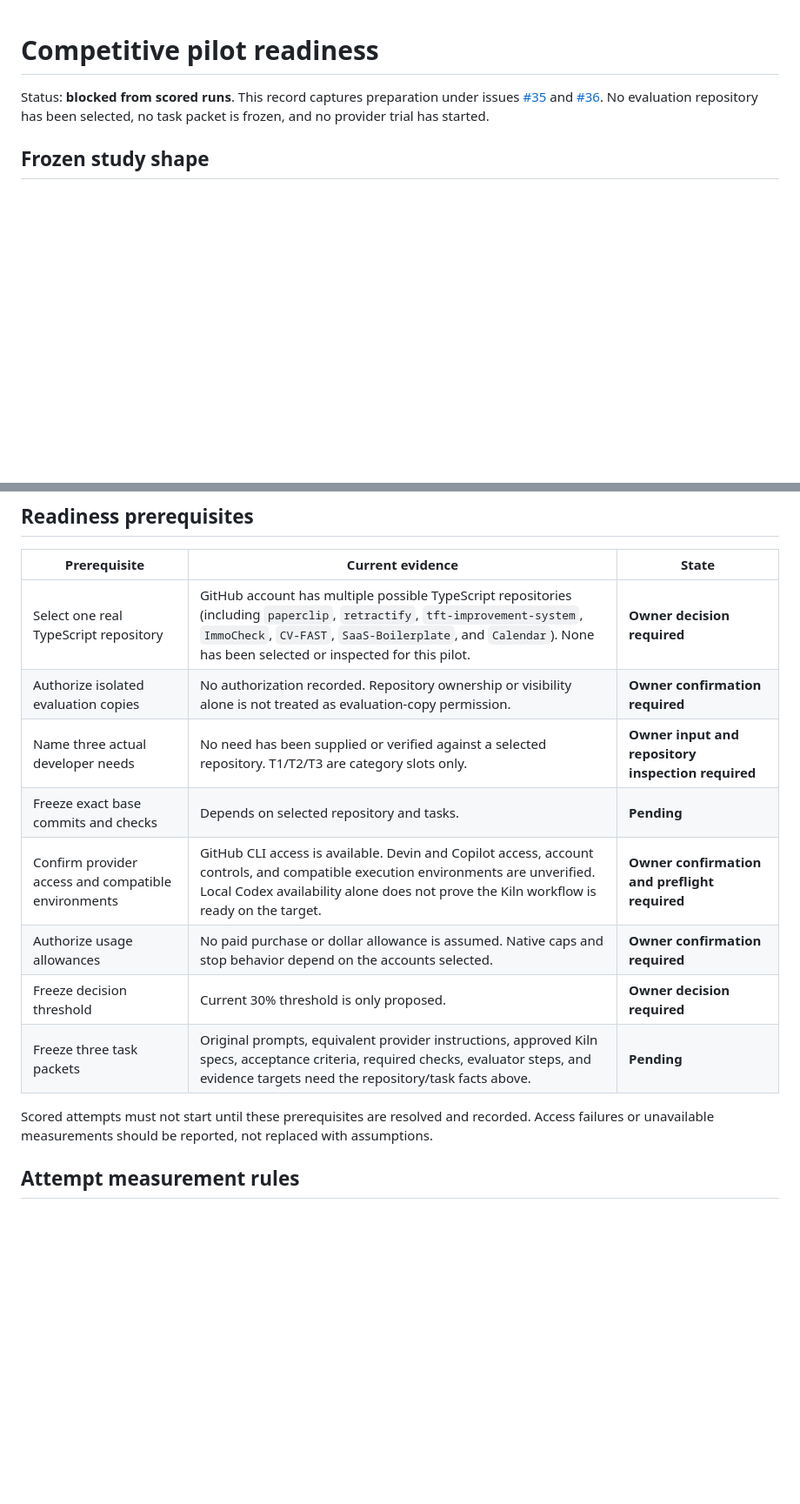
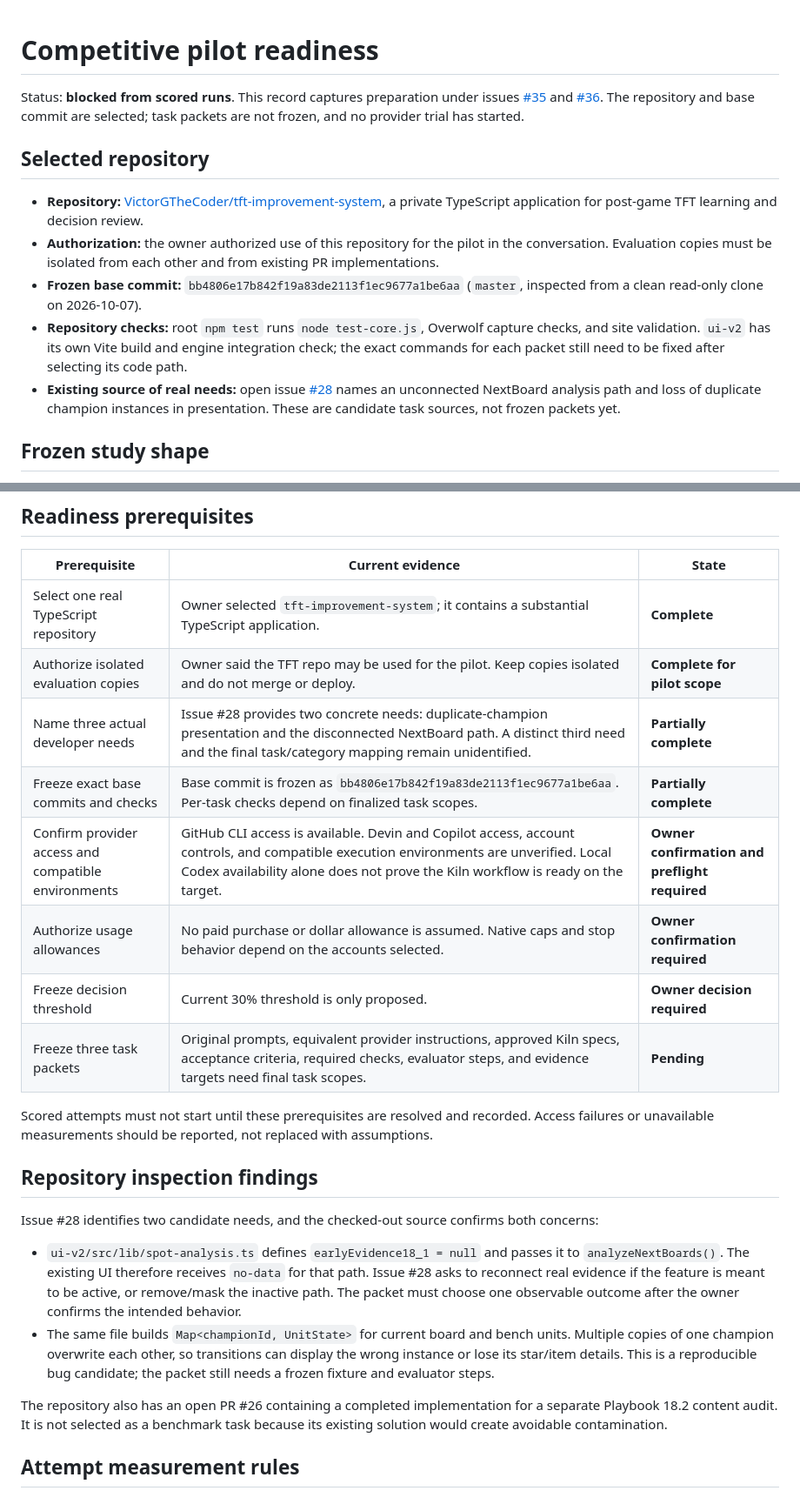
Before and after one commit to VictorGTheCoder/Kiln, a Markdown page: docs/pilot-readiness.md, 2 parts joined by grey strips. Shown at 87% size. Rendered like a GitHub page; blank space fills up the shorter version.

Commit message:
docs: select TFT pilot repository

```diff
--- a/docs/pilot-readiness.md
+++ b/docs/pilot-readiness.md
@@ -1,6 +1,14 @@
 # Competitive pilot readiness
 
-Status: **blocked from scored runs**. This record captures preparation under issues [#35](https://github.com/VictorGTheCoder/Kiln/issues/35) and [#36](https://github.com/VictorGTheCoder/Kiln/issues/36). No evaluation repository has been selected, no task packet is frozen, and no provider trial has started.
+Status: **blocked from scored runs**. This record captures preparation under issues [#35](https://github.com/VictorGTheCoder/Kiln/issues/35) and [#36](https://github.com/VictorGTheCoder/Kiln/issues/36). The repository and base commit are selected; task packets are not frozen, and no provider trial has started.
+
+## Selected repository
+
+- **Repository:** [VictorGTheCoder/tft-improvement-system](https://github.com/VictorGTheCoder/tft-improvement-system), a private TypeScript application for post-game TFT learning and decision review.
+- **Authorization:** the owner authorized use of this repository for the pilot in the conversation. Evaluation copies must be isolated from each other and from existing PR implementations.
+- **Frozen base commit:** `bb4806e17b842f19a83de2113f1ec9677a1be6aa` (`master`, inspected from a clean read-only clone on 2026-10-07).
+- **Repository checks:** root `npm test` runs `node test-core.js`, Overwolf capture checks, and site validation. `ui-v2` has its own Vite build and engine integration check; the exact commands for each packet still need to be fixed after selecting its code path.
+- **Existing source of real needs:** open issue [#28](https://github.com/VictorGTheCoder/tft-improvement-system/issues/28) names an unconnected NextBoard analysis path and loss of duplicate champion instances in presentation. These are candidate task sources, not frozen packets yet.
 
 ## Frozen study shape
 
@@ -31,16 +39,25 @@ Record actual start/end timestamps and deviations. Do not expose earlier provide
 
 | Prerequisite | Current evidence | State |
 | --- | --- | --- |
-| Select one real TypeScript repository | GitHub account has multiple possible TypeScript repositories (including `paperclip`, `retractify`, `tft-improvement-system`, `ImmoCheck`, `CV-FAST`, `SaaS-Boilerplate`, and `Calendar`). None has been selected or inspected for this pilot. | **Owner decision required** |
-| Authorize isolated evaluation copies | No authorization recorded. Repository ownership or visibility alone is not treated as evaluation-copy permission. | **Owner confirmation required** |
-| Name three actual developer needs | No need has been supplied or verified against a selected repository. T1/T2/T3 are category slots only. | **Owner input and repository inspection required** |
-| Freeze exact base commits and checks | Depends on selected repository and tasks. | **Pending** |
+| Select one real TypeScript repository | Owner selected `tft-improvement-system`; it contains a substantial TypeScript application. | **Complete** |
+| Authorize isolated evaluation copies | Owner said the TFT repo may be used for the pilot. Keep copies isolated and do not merge or deploy. | **Complete for pilot scope** |
+| Name three actual developer needs | Issue #28 provides two concrete needs: duplicate-champion presentation and the disconnected NextBoard path. A distinct third need and the final task/category mapping remain unidentified. | **Partially complete** |
+| Freeze exact base commits and checks | Base commit is frozen as `bb4806e17b842f19a83de2113f1ec9677a1be6aa`. Per-task checks depend on finalized task scopes. | **Partially complete** |
 | Confirm provider access and compatible environments | GitHub CLI access is available. Devin and Copilot access, account controls, and compatible execution environments are unverified. Local Codex availability alone does not prove the Kiln workflow is ready on the target. | **Owner confirmation and preflight required** |
 | Authorize usage allowances | No paid purchase or dollar allowance is assumed. Native caps and stop behavior depend on the accounts selected. | **Owner confirmation required** |
 | Freeze decision threshold | Current 30% threshold is only proposed. | **Owner decision required** |
-| Freeze three task packets | Original prompts, equivalent provider instructions, approved Kiln specs, acceptance criteria, required checks, evaluator steps, and evidence targets need the repository/task facts above. | **Pending** |
+| Freeze three task packets | Original prompts, equivalent provider instructions, approved Kiln specs, acceptance criteria, required checks, evaluator steps, and evidence targets need final task scopes. | **Pending** |
 
 Scored attempts must not start until these prerequisites are resolved and recorded. Access failures or unavailable measurements should be reported, not replaced with assumptions.
+
+## Repository inspection findings
+
+Issue #28 identifies two candidate needs, and the checked-out source confirms both concerns:
+
+- `ui-v2/src/lib/spot-analysis.ts` defines `earlyEvidence18_1 = null` and passes it to `analyzeNextBoards()`. The existing UI therefore receives `no-data` for that path. Issue #28 asks to reconnect real evidence if the feature is meant to be active, or remove/mask the inactive path. The packet must choose one observable outcome after the owner confirms the intended behavior.
+- The same file builds `Map<championId, UnitState>` for current board and bench units. Multiple copies of one champion overwrite each other, so transitions can display the wrong instance or lose its star/item details. This is a reproducible bug candidate; the packet still needs a frozen fixture and evaluator steps.
+
+The repository also has an open PR #26 containing a completed implementation for a separate Playbook 18.2 content audit. It is not selected as a benchmark task because its existing solution would create avoidable contamination.
 
 ## Attempt measurement rules
 
```
Also changed, not shown: docs/research/competitive-benchmark.md (+4 -4 lines).
